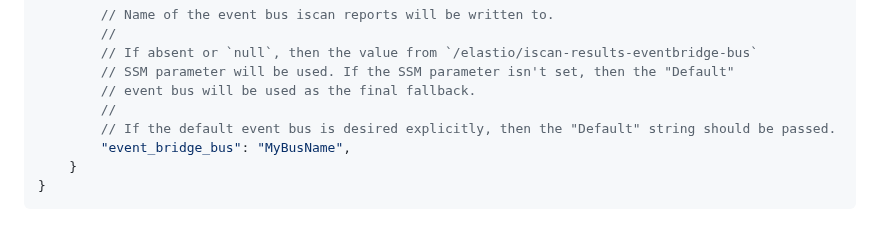
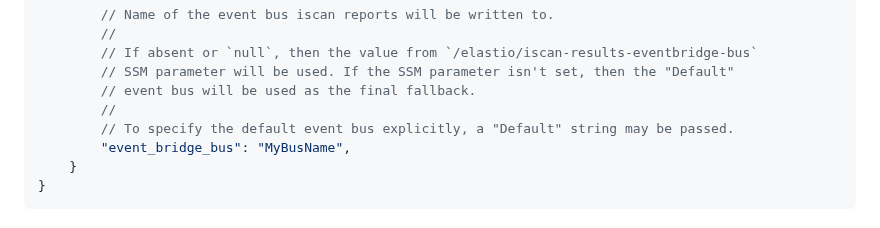
Before and after one commit to elastio/contrib, a Markdown page: elastio-aws-backup-eventbridge-iscan-report/elastio-lambda-api.md, the part around the change. GitHub-like rendering.

Commit message:
Less words

```diff
--- a/elastio-aws-backup-eventbridge-iscan-report/elastio-lambda-api.md
+++ b/elastio-aws-backup-eventbridge-iscan-report/elastio-lambda-api.md
@@ -39,7 +39,7 @@ The function accepts JSON input in the following format:
         // SSM parameter will be used. If the SSM parameter isn't set, then the "Default"
         // event bus will be used as the final fallback.
         //
-        // If the default event bus is desired explicitly, then the "Default" string should be passed.
+        // To specify the default event bus explicitly, a "Default" string may be passed.
         "event_bridge_bus": "MyBusName",
     }
 }
```
